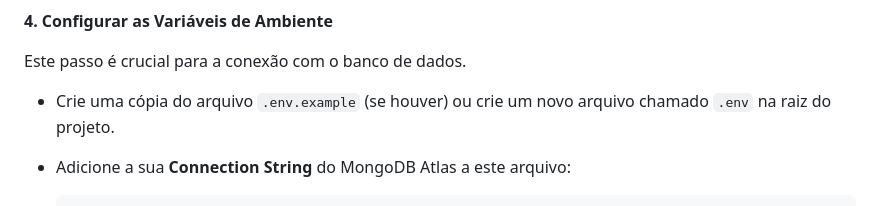
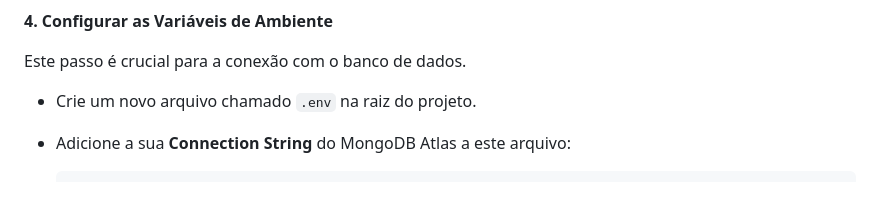
Before and after one commit to douglasgalhardo/fastapi-chat-refatorado, a Markdown page: README.md, the part around the change. Rendered like a GitHub page.

````diff
--- a/README.md
+++ b/README.md
@@ -80,7 +80,7 @@ pip install -r requirements.txt
 
 Este passo é crucial para a conexão com o banco de dados.
 
-- Crie uma cópia do arquivo `.env.example` (se houver) ou crie um novo arquivo chamado `.env` na raiz do projeto.
+- Crie um novo arquivo chamado `.env` na raiz do projeto.
 - Adicione a sua **Connection String** do MongoDB Atlas a este arquivo:
 
   ```env
````
